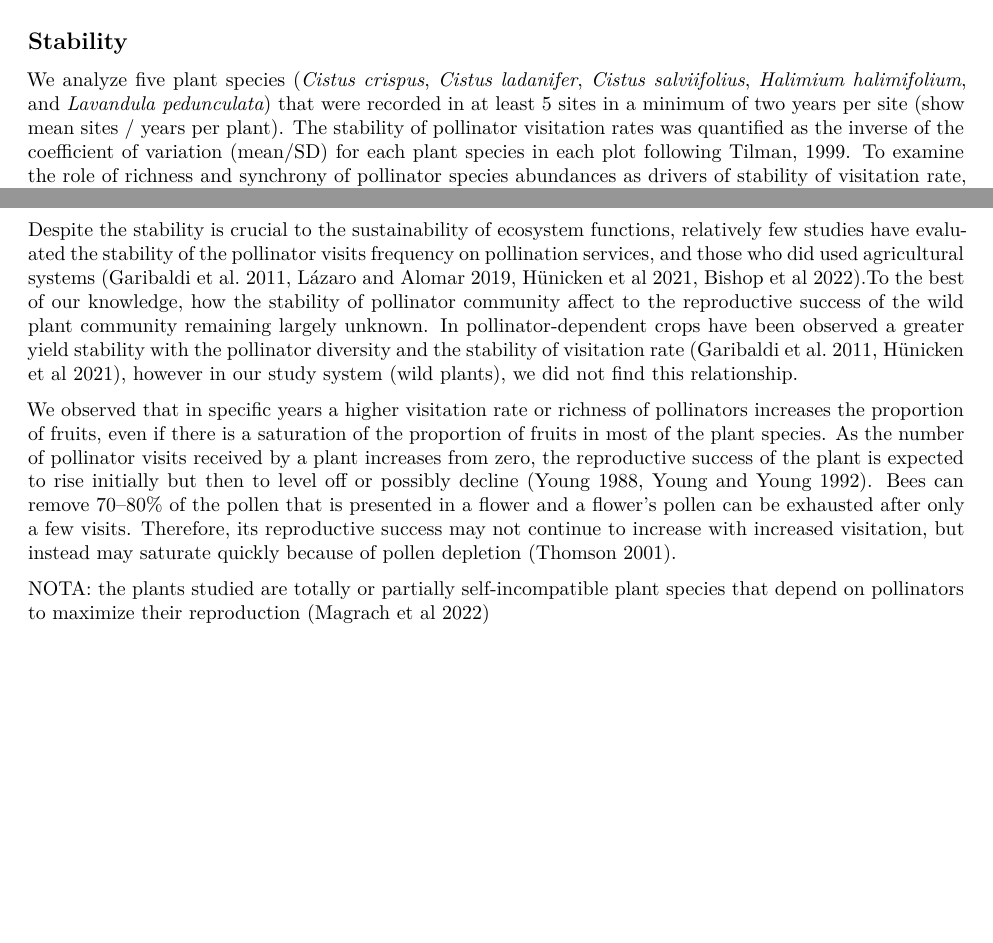
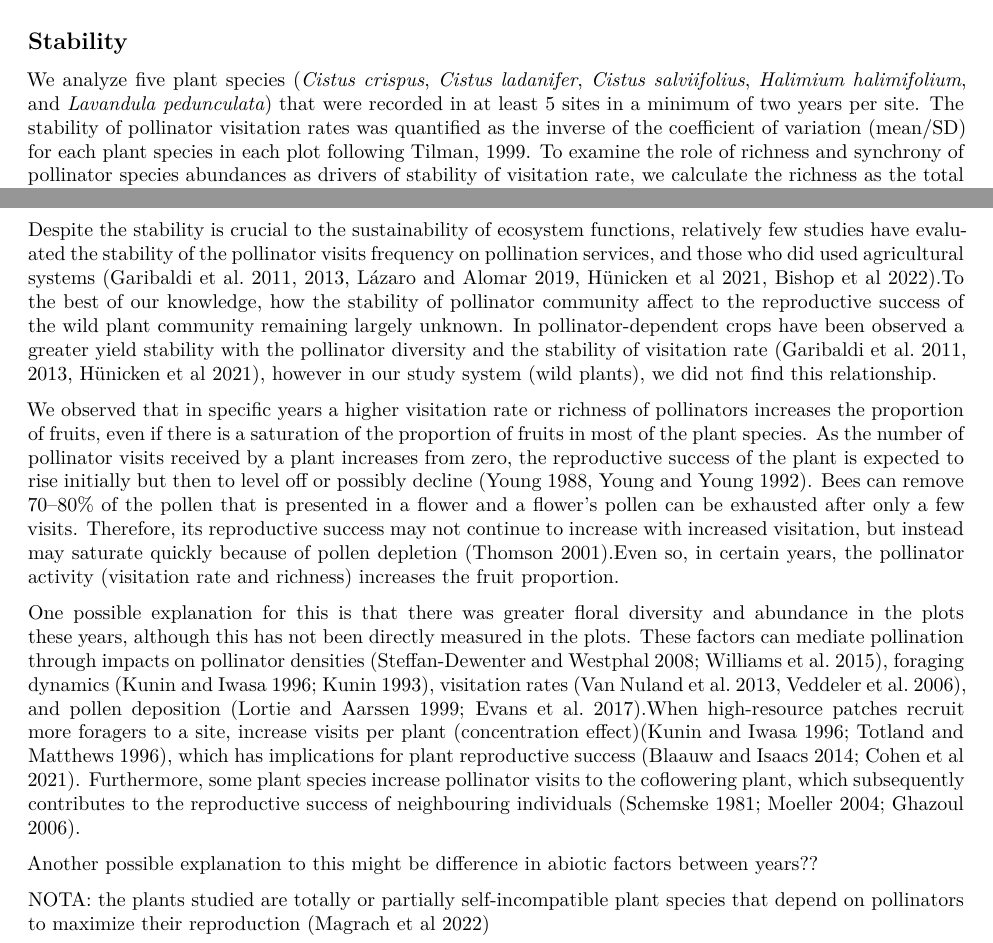
Before and after one commit to ETobajas/stability-and-function, an R Markdown document (Manuscript/Manuscript.Rmd): two parts of pages 3 and 7 of 8, joined at a grey line, cut so that both start at the same text, the shorter picture padded with empty space. Rendered offline with R 4.5, knitr and Pandoc, then LaTeX, with nearby package versions; a font, style sheet, LaTeX package, included part or bibliography that could not be used is replaced or left out.

Commit message:
Discussion

```diff
--- a/Manuscript/Manuscript.Rmd
+++ b/Manuscript/Manuscript.Rmd
@@ -225,7 +225,7 @@ Pollinator richness is calculated as the number of pollinator species observed v
 
 ## Stability
 
-We analyze five plant species (*Cistus crispus*, *Cistus ladanifer*, *Cistus salviifolius*, *Halimium halimifolium*, and *Lavandula pedunculata*) that were recorded in at least 5 sites in a minimum of two years per site [(show mean sites / years per plant).]()
+We analyze five plant species (*Cistus crispus*, *Cistus ladanifer*, *Cistus salviifolius*, *Halimium halimifolium*, and *Lavandula pedunculata*) that were recorded in at least 5 sites in a minimum of two years per site.
 The stability of pollinator visitation rates was quantified as the inverse of the coefficient of variation (mean/SD) for each plant species in each plot following Tilman, 1999.
 To examine the role of richness and synchrony of pollinator species abundances as drivers of stability of visitation rate, we calculate the richness as the total number of pollinator species that visit each plant species in each plot.
 The synchrony index for each plant species in the plot was calculated following Loreau and de Mazancourt (2008), as:
@@ -534,11 +534,17 @@ Pollinator studies, carried out in crop systems, have observed a positive relati
 
 
 Despite the stability is crucial to the sustainability of ecosystem functions, relatively few studies have evaluated the stability of the pollinator visits frequency on pollination services, and those who did used agricultural systems
-(Garibaldi et al. 2011, Lázaro and Alomar 2019, Hünicken et al 2021, Bishop et al 2022).To the best of our knowledge, how the stability of pollinator community affect to the reproductive success of the wild plant community remaining largely unknown.
-In pollinator-dependent crops have been observed a greater yield stability with the pollinator diversity and the stability of visitation rate (Garibaldi et al. 2011, Hünicken et al 2021), however in our study system (wild plants), we did not find this relationship.
+(Garibaldi et al. 2011, 2013, Lázaro and Alomar 2019, Hünicken et al 2021, Bishop et al 2022).To the best of our knowledge, how the stability of pollinator community affect to the reproductive success of the wild plant community remaining largely unknown.
+In pollinator-dependent crops have been observed a greater yield stability with the pollinator diversity and the stability of visitation rate (Garibaldi et al. 2011, 2013, Hünicken et al 2021), however in our study system (wild plants), we did not find this relationship.
 
 We observed that in specific years a higher visitation rate or richness of pollinators increases the proportion of fruits, even if there is a saturation of the proportion of fruits in most of the plant species.
-As the number of pollinator visits received by a plant increases from zero, the reproductive success of the plant is expected to rise initially but then to level off or possibly decline (Young 1988, Young and Young 1992). Bees can remove 70–80% of the pollen that is presented in a flower and a flower's pollen can be exhausted after only a few visits. Therefore, its reproductive success may not continue to increase with increased visitation, but instead may saturate quickly because of pollen depletion (Thomson 2001).
+As the number of pollinator visits received by a plant increases from zero, the reproductive success of the plant is expected to rise initially but then to level off or possibly decline (Young 1988, Young and Young 1992). Bees can remove 70–80% of the pollen that is presented in a flower and a flower's pollen can be exhausted after only a few visits. Therefore, its reproductive success may not continue to increase with increased visitation, but instead may saturate quickly because of pollen depletion (Thomson 2001).Even so, in certain years, the pollinator activity (visitation rate and richness) increases the fruit proportion.
+
+One possible explanation for this is that there was greater floral diversity and abundance in the plots these years, although this has not been directly measured in the plots. These factors can mediate pollination through impacts on pollinator densities (Steffan-Dewenter and Westphal 2008; Williams et al. 2015), foraging dynamics (Kunin and Iwasa 1996; Kunin 1993), visitation rates (Van Nuland et al. 2013, Veddeler et al. 2006), and pollen deposition (Lortie and Aarssen 1999; Evans et al. 2017).When high-resource patches recruit more foragers to a site, increase visits per plant (concentration effect)(Kunin and Iwasa 1996; Totland and Matthews 1996), which has implications for plant reproductive success (Blaauw and Isaacs 2014; Cohen et al 2021). Furthermore, some plant species increase pollinator visits to the coflowering plant, which subsequently contributes to the reproductive success of neighbouring individuals (Schemske 1981; Moeller 2004; Ghazoul 2006).
+
+Another possible explanation to this might be difference in abiotic factors between years??
+
+
 
 NOTA: the plants studied are totally or partially self-incompatible plant species that depend on pollinators to maximize their reproduction (Magrach et al 2022)
 
```
Also changed, not shown: Manuscript/Manuscript.pdf, Manuscript/Manuscript.Rmd (2 more changed lines).
